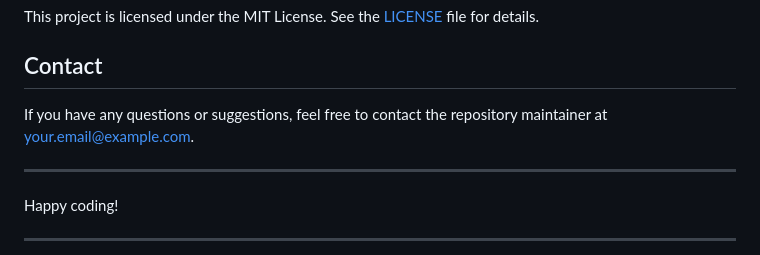
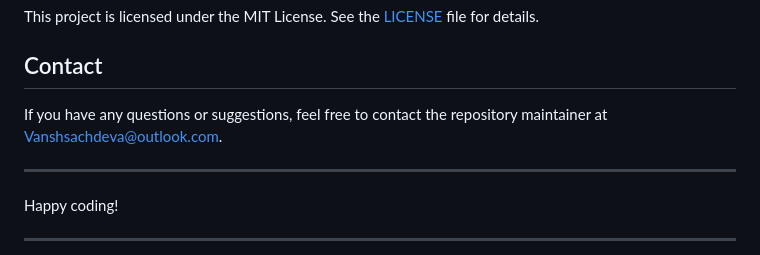
Before and after one commit to MrArthor/FullStack-Boilerplate, a Markdown page: README.md, the part around the change. Drawn GitHub-style.

```diff
--- a/README.md
+++ b/README.md
@@ -81,7 +81,7 @@ This project is licensed under the MIT License. See the [LICENSE](LICENSE) file
 
 ## Contact
 
-If you have any questions or suggestions, feel free to contact the repository maintainer at [your.email@example.com](mailto:your.email@example.com).
+If you have any questions or suggestions, feel free to contact the repository maintainer at [Vanshsachdeva@outlook.com](mailto:Vanshsachdeva@outlook.com).
 
 ---
 
```
